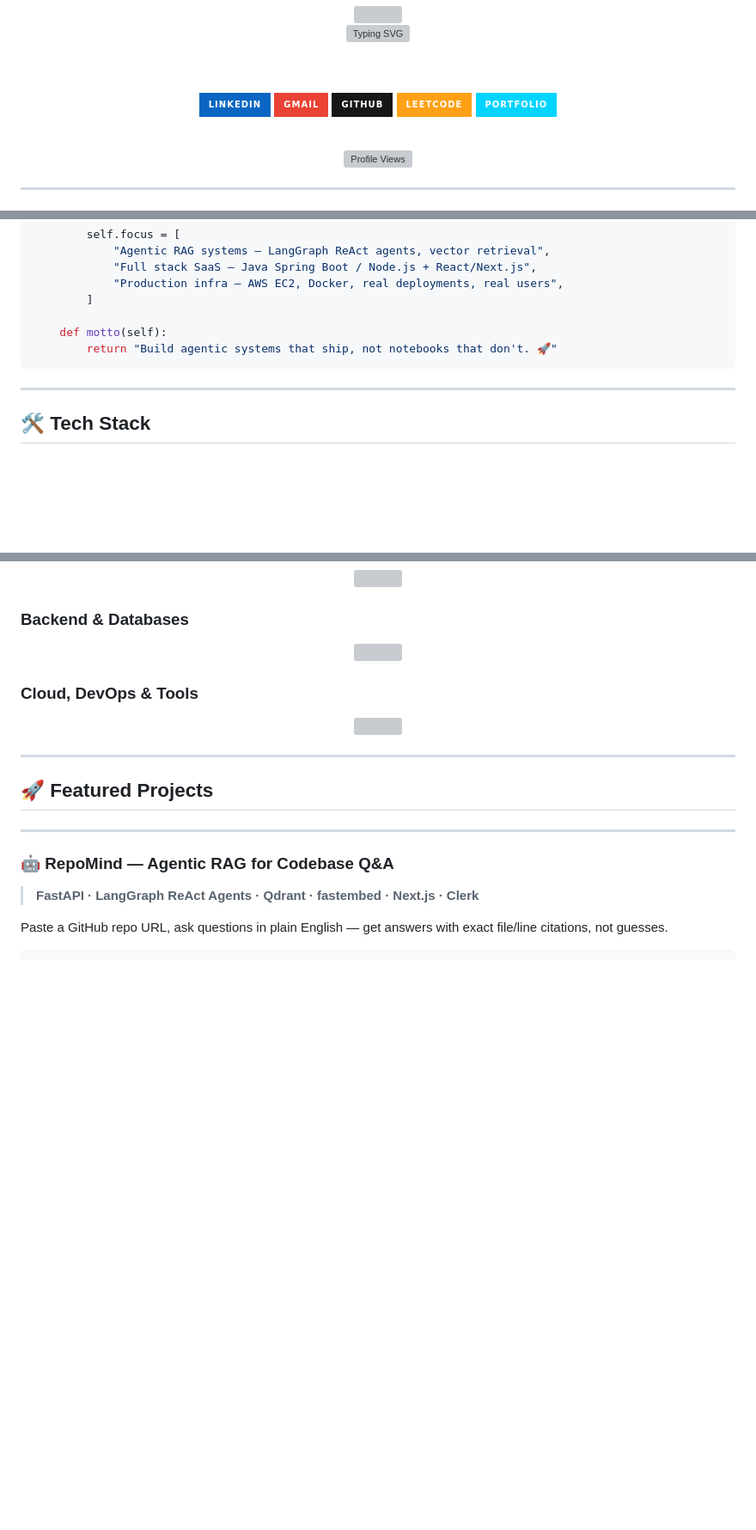
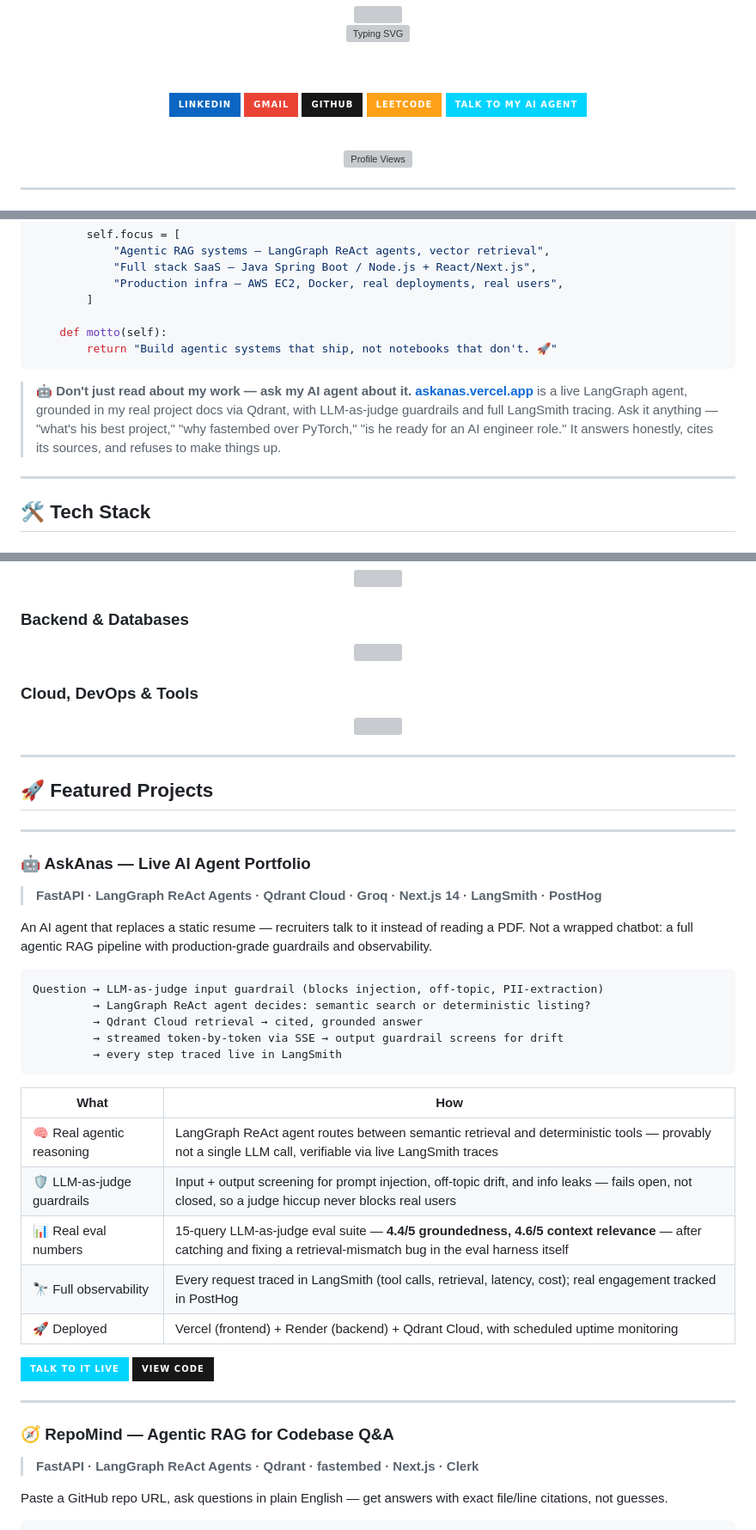
Before and after one commit to Anas2604-web/Anas2604-web, a Markdown page: README.md, 3 parts joined by grey strips. Shown at 86% size. Drawn GitHub-style; badges without logos; blank space fills up the shorter version; grey boxes are pictures that could not be loaded.

Commit message:
Revise README with AI agent link and project updates
Updated README to replace portfolio link with AskAnas AI agent link and added new project details.

````diff
--- a/README.md
+++ b/README.md
@@ -14,7 +14,7 @@
 [![Gmail](https://img.shields.io/badge/Gmail-EA4335?style=for-the-badge&logo=gmail&logoColor=white)](mailto:annaasskhan6@gmail.com)
 [![GitHub](https://img.shields.io/badge/GitHub-181717?style=for-the-badge&logo=github&logoColor=white)](https://github.com/Anas2604-web)
 [![LeetCode](https://img.shields.io/badge/LeetCode-FFA116?style=for-the-badge&logo=leetcode&logoColor=black)](https://leetcode.com/u/Anas_2604)
-[![Portfolio](https://img.shields.io/badge/Portfolio-00D4FF?style=for-the-badge&logo=vercel&logoColor=black)](https://portfolio-website-sage-eta-55.vercel.app/)
+[![AskAnas](https://img.shields.io/badge/Talk_to_my_AI_Agent-00D4FF?style=for-the-badge&logo=vercel&logoColor=black)](https://askanas.vercel.app)
 
 <br/>
 
@@ -49,6 +49,9 @@ class AnasKhan:
         return "Build agentic systems that ship, not notebooks that don't. 🚀"
 ```
 
+> 🤖 **Don't just read about my work — ask my AI agent about it.**
+> [**askanas.vercel.app**](https://askanas.vercel.app) is a live LangGraph agent, grounded in my real project docs via Qdrant, with LLM-as-judge guardrails and full LangSmith tracing. Ask it anything — "what's his best project," "why fastembed over PyTorch," "is he ready for an AI engineer role." It answers honestly, cites its sources, and refuses to make things up.
+
 ---
 
 ## 🛠️ Tech Stack
@@ -89,7 +93,34 @@ class AnasKhan:
 
 ---
 
-### 🤖 RepoMind — Agentic RAG for Codebase Q&A
+### 🤖 AskAnas — Live AI Agent Portfolio
+
+> **FastAPI · LangGraph ReAct Agents · Qdrant Cloud · Groq · Next.js 14 · LangSmith · PostHog**
+
+An AI agent that replaces a static resume — recruiters talk to it instead of reading a PDF. Not a wrapped chatbot: a full agentic RAG pipeline with production-grade guardrails and observability.
+
+```
+Question → LLM-as-judge input guardrail (blocks injection, off-topic, PII-extraction)
+         → LangGraph ReAct agent decides: semantic search or deterministic listing?
+         → Qdrant Cloud retrieval → cited, grounded answer
+         → streamed token-by-token via SSE → output guardrail screens for drift
+         → every step traced live in LangSmith
+```
+
+| What | How |
+|------|-----|
+| 🧠 Real agentic reasoning | LangGraph ReAct agent routes between semantic retrieval and deterministic tools — provably not a single LLM call, verifiable via live LangSmith traces |
+| 🛡️ LLM-as-judge guardrails | Input + output screening for prompt injection, off-topic drift, and info leaks — fails open, not closed, so a judge hiccup never blocks real users |
+| 📊 Real eval numbers | 15-query LLM-as-judge eval suite — **4.4/5 groundedness, 4.6/5 context relevance** — after catching and fixing a retrieval-mismatch bug in the eval harness itself |
+| 🔭 Full observability | Every request traced in LangSmith (tool calls, retrieval, latency, cost); real engagement tracked in PostHog |
+| 🚀 Deployed | Vercel (frontend) + Render (backend) + Qdrant Cloud, with scheduled uptime monitoring |
+
+[![Live](https://img.shields.io/badge/Talk_to_it_Live-00D4FF?style=for-the-badge&logo=vercel&logoColor=black)](https://askanas.vercel.app)
+[![GitHub](https://img.shields.io/badge/View_Code-181717?style=for-the-badge&logo=github&logoColor=white)](https://github.com/Anas2604-web)
+
+---
+
+### 🧭 RepoMind — Agentic RAG for Codebase Q&A
 
 > **FastAPI · LangGraph ReAct Agents · Qdrant · fastembed · Next.js · Clerk**
 
````
Also changed, not shown: other parts of README.md (+5 -21 lines).
